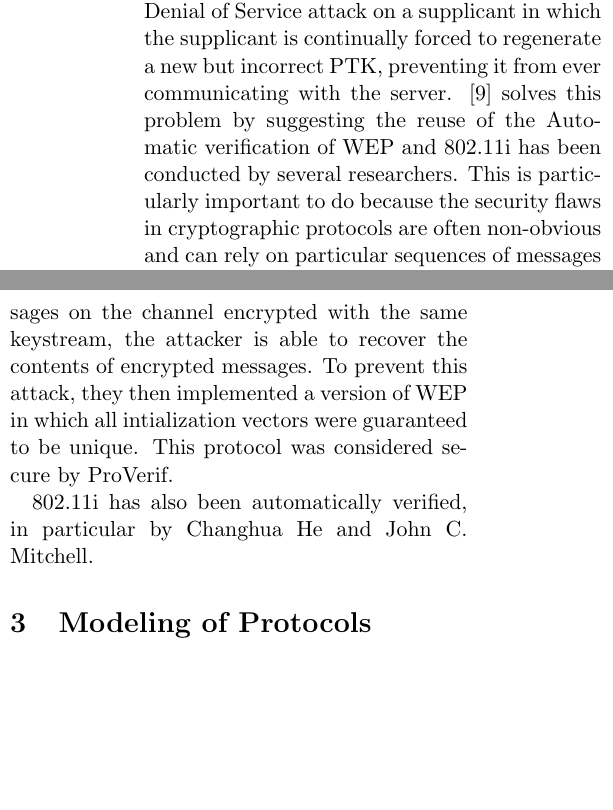
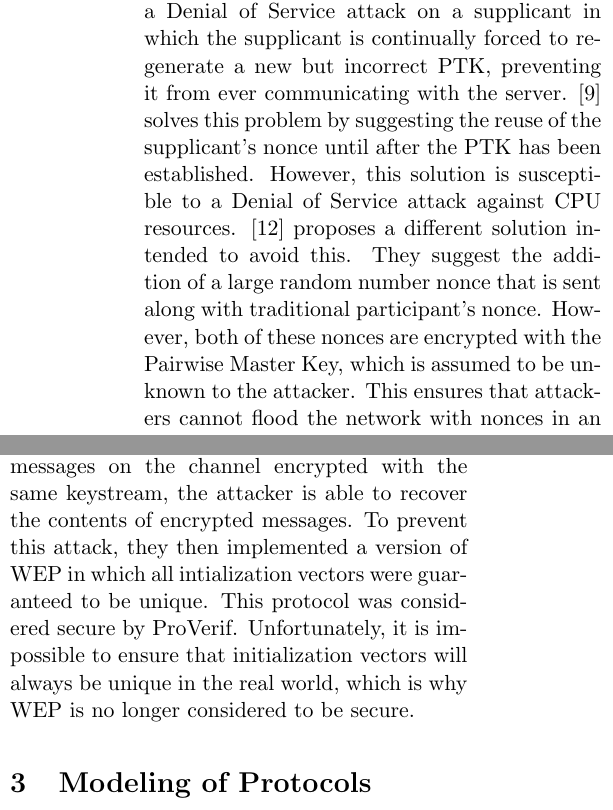
Before and after one commit to aoudenne/SecProt, a LaTeX paper (Paper/wpaPaper.tex): two parts of the columns of page 3 of 6, joined at a grey line, cut so that both start at the same text, the shorter picture padded with empty space. Compiled offline with pdfLaTeX.

Commit message:
Finished related work

```diff
--- a/Paper/wpaPaper.tex
+++ b/Paper/wpaPaper.tex
@@ -71,13 +71,9 @@ The authors also discuss the risk of message modification in WEP due to the CRC
 
 The security of 802.11i has also been concluded without the use of automatic verifiers.  In \cite{he05}, He and Mitchell consider each stage of the protocol and conclude its security from a number of possible threats, including malicious access points, session hijacking, eavesdropping, and message deletion.  They conclude that it provides effective confidentiality and integrity when the CCMP protocol is used, and that it may provide satisfactory mutual authentication and key management.  However, they identify several possible Denial of Service attacks, since the protocol is not designed to ensure liveness.
 
-One of these Denial of Service attacks, identified in \cite{he04} and \cite{liu08}, deals with the Four-Way Handshake protocol that is responsible for establishing the Pairwise Transient Key (PTK).  Using automatic verification tools, both groups of researchers prove that it is possible to launch a Denial of Service attack on a supplicant in which the supplicant is continually forced to regenerate a new but incorrect PTK, preventing it from ever communicating with the server.  \cite{he04} solves this problem by suggesting the reuse of the
-Automatic verification of WEP and 802.11i has been conducted by several researchers.  This is particularly important to do because the security flaws in cryptographic protocols are often non-obvious and can rely on particular sequences of messages that isn't usually generated.  Automatic verification can explore the entire state space of a protocol and identify possible attacks.
+One of these Denial of Service attacks, identified in \cite{he04} and \cite{liu08}, deals with the Four-Way Handshake protocol that is responsible for establishing the Pairwise Transient Key (PTK).  Using automatic verification tools, both groups of researchers prove that it is possible to launch a Denial of Service attack on a supplicant in which the supplicant is continually forced to regenerate a new but incorrect PTK, preventing it from ever communicating with the server.  \cite{he04} solves this problem by suggesting the reuse of the supplicant's nonce until after the PTK has been established.  However, this solution is susceptible to a Denial of Service attack against CPU resources.  \cite{liu08} proposes a different solution intended to avoid this.  They suggest the addition of a large random number nonce that is sent along with traditional participant's nonce.  However, both of these nonces are encrypted with the Pairwise Master Key, which is assumed to be unknown to the attacker.  This ensures that attackers cannot flood the network with nonces in an attempt to trick the supplicant into continuously recomputing the PTK.
 
-Lafourcade et al. found an attack similar to \cite{borisov09} described above using the ProVerif Cryptographic Verifier. By placing multiple messages on the channel encrypted with the same keystream, the attacker is able to recover the contents of encrypted messages.  To prevent this attack, they then implemented a version of WEP in which all intialization vectors were guaranteed to be unique.  This protocol was considered secure by ProVerif.
-
-802.11i has also been automatically verified, in particular by Changhua He and John C. Mitchell.
-
+Automatic verification has also been applied to WEP.  Lafourcade et al. found an attack similar to \cite{borisov09} described above using the ProVerif Cryptographic Verifier. By placing multiple messages on the channel encrypted with the same keystream, the attacker is able to recover the contents of encrypted messages.  To prevent this attack, they then implemented a version of WEP in which all intialization vectors were guaranteed to be unique.  This protocol was considered secure by ProVerif.  Unfortunately, it is impossible to ensure that initialization vectors will always be unique in the real world, which is why WEP is no longer considered to be secure.
 
 \section{Modeling of Protocols}
 \label{sec:model}
```
